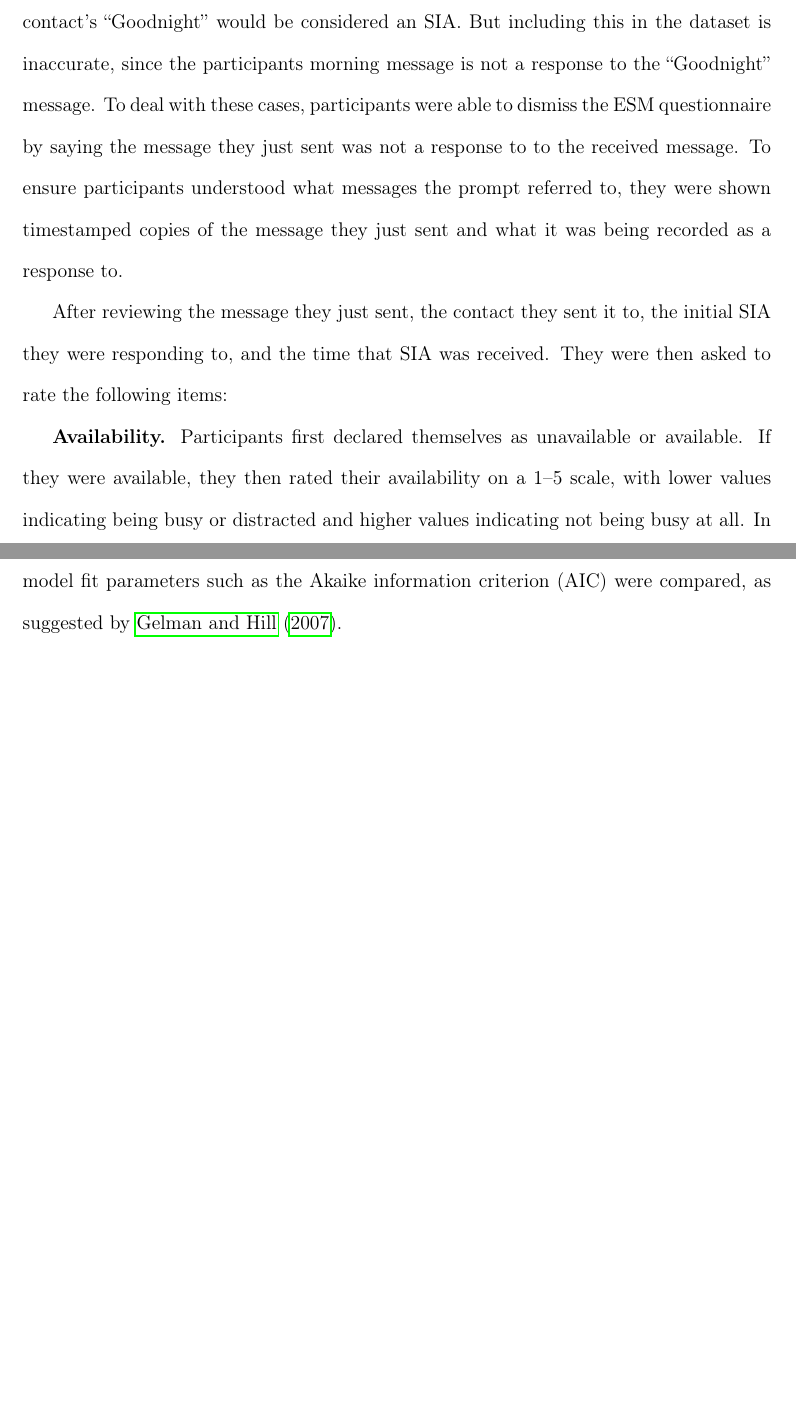
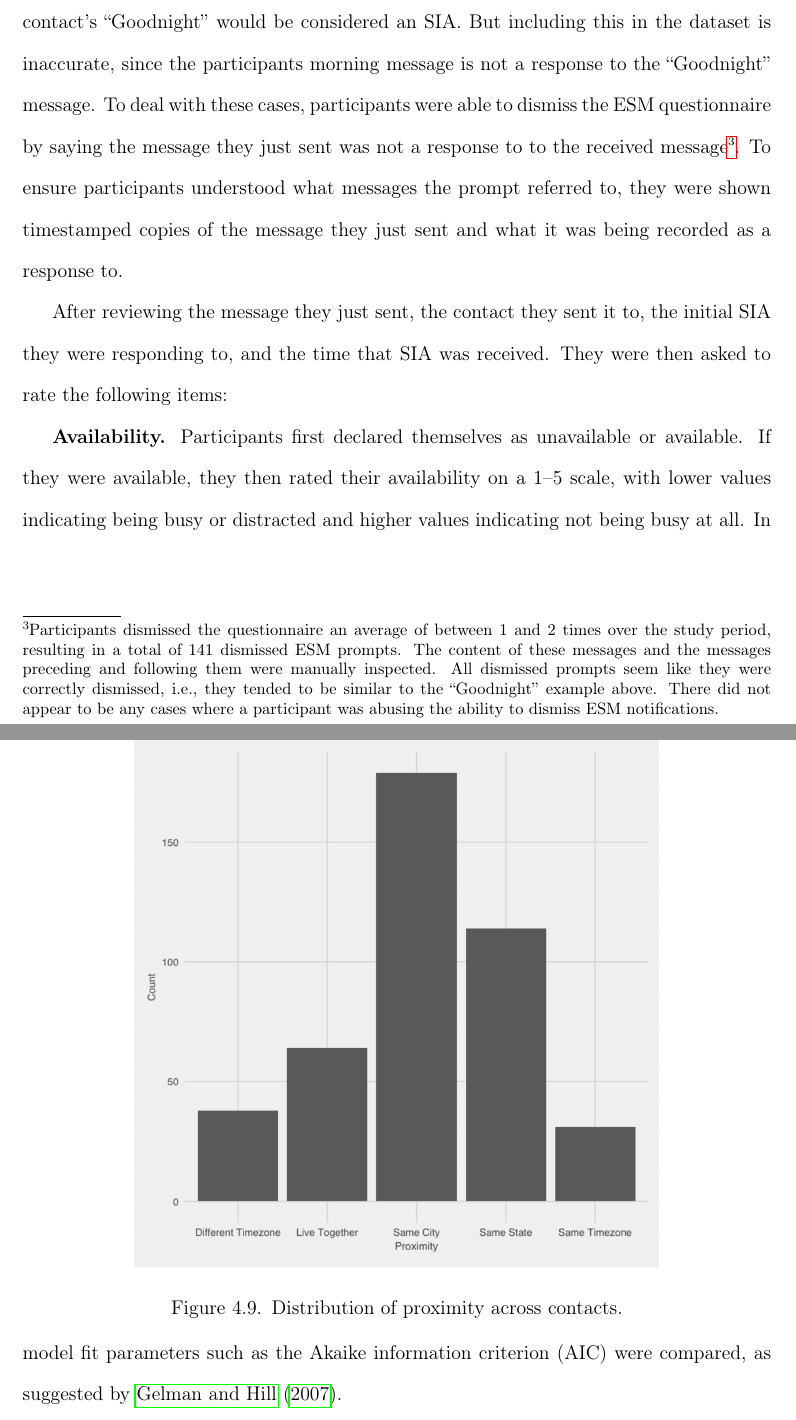
Before and after one commit to matthewheston/dissertation, a LaTeX thesis (dissertation/nuthesis.tex): two parts of pages 41 and 48 of 98, joined at a grey line, cut so that both start at the same text, the shorter picture padded with empty space. Compiled offline with pdfLaTeX.

Commit message:
Address dismissed prompts.

```diff
--- a/dissertation/nuthesis.tex
+++ b/dissertation/nuthesis.tex
@@ -322,7 +322,7 @@ Whenever a participant responded to an SIA, they would receive a notification on
 
 It is important to note that, as a result of this decision, this study focuses only on SIA's that received a response during the study period. If an SIA was never responded to, no data about it could be collected. In other words, results should be interpreted as factors that affect how quickly a user responds in the case where a message eventually receives a response, not if a user ever decides to respond at all.
 
-It should also be noted that SIA's were identified using a heuristic, and like any heuristic, it could at times be inaccurate. Consider, for example, a case where a participant texts a contact ``Goodnight'' at the end of the day. The contact doesn't see the message until an hour later, but still responds ``Goodnight.'' The following morning, the participant texts the contact ``Are we still on for lunch today?'' The app would consider this a response to an SIA, because since over 30 minutes has passed since they last sent a message, the contact's ``Goodnight'' would be considered an SIA. But including this in the dataset is inaccurate, since the participants morning message is not a response to the ``Goodnight'' message. To deal with these cases, participants were able to dismiss the ESM questionnaire by saying the message they just sent was not a response to to the received message. To ensure participants understood what messages the prompt referred to, they were shown timestamped copies of the message they just sent and what it was being recorded as a response to.
+It should also be noted that SIA's were identified using a heuristic, and like any heuristic, it could at times be inaccurate. Consider, for example, a case where a participant texts a contact ``Goodnight'' at the end of the day. The contact doesn't see the message until an hour later, but still responds ``Goodnight.'' The following morning, the participant texts the contact ``Are we still on for lunch today?'' The app would consider this a response to an SIA, because since over 30 minutes has passed since they last sent a message, the contact's ``Goodnight'' would be considered an SIA. But including this in the dataset is inaccurate, since the participants morning message is not a response to the ``Goodnight'' message. To deal with these cases, participants were able to dismiss the ESM questionnaire by saying the message they just sent was not a response to to the received message\footnote{Participants dismissed the questionnaire an average of between 1 and 2 times over the study period, resulting in a total of 141 dismissed ESM prompts. The content of these messages and the messages preceding and following them were manually inspected. All dismissed prompts seem like they were correctly dismissed, i.e., they tended to be similar to the ``Goodnight'' example above. There did not appear to be any cases where a participant was abusing the ability to dismiss ESM notifications.}. To ensure participants understood what messages the prompt referred to, they were shown timestamped copies of the message they just sent and what it was being recorded as a response to.
 
 After reviewing the message they just sent, the contact they sent it to, the initial SIA they were responding to, and the time that SIA was received. They were then asked to rate the following items:
 
```
